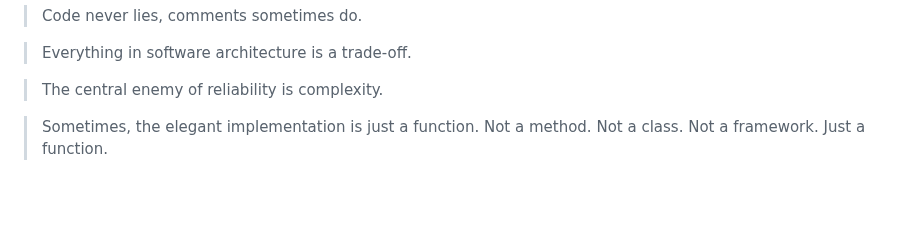
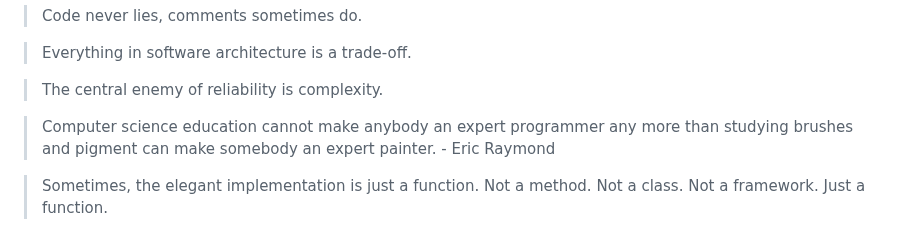
Before and after one commit to stepanenko/stepanenko, a Markdown page: quotes.md, the part around one of its changes. GitHub-like rendering; blank space fills up the shorter version.

```diff
--- a/quotes.md
+++ b/quotes.md
@@ -45,6 +45,8 @@
 > Everything in software architecture is a trade-off.
 
 > The central enemy of reliability is complexity.
+
+> Computer science education cannot make anybody an expert programmer any more than studying brushes and pigment can make somebody an expert painter. - Eric Raymond
 
 > Sometimes, the elegant implementation is just a function. Not a method. Not a class. Not a framework. Just a function.
 
```
Also changed, not shown: other parts of quotes.md (+35 -35 lines).
